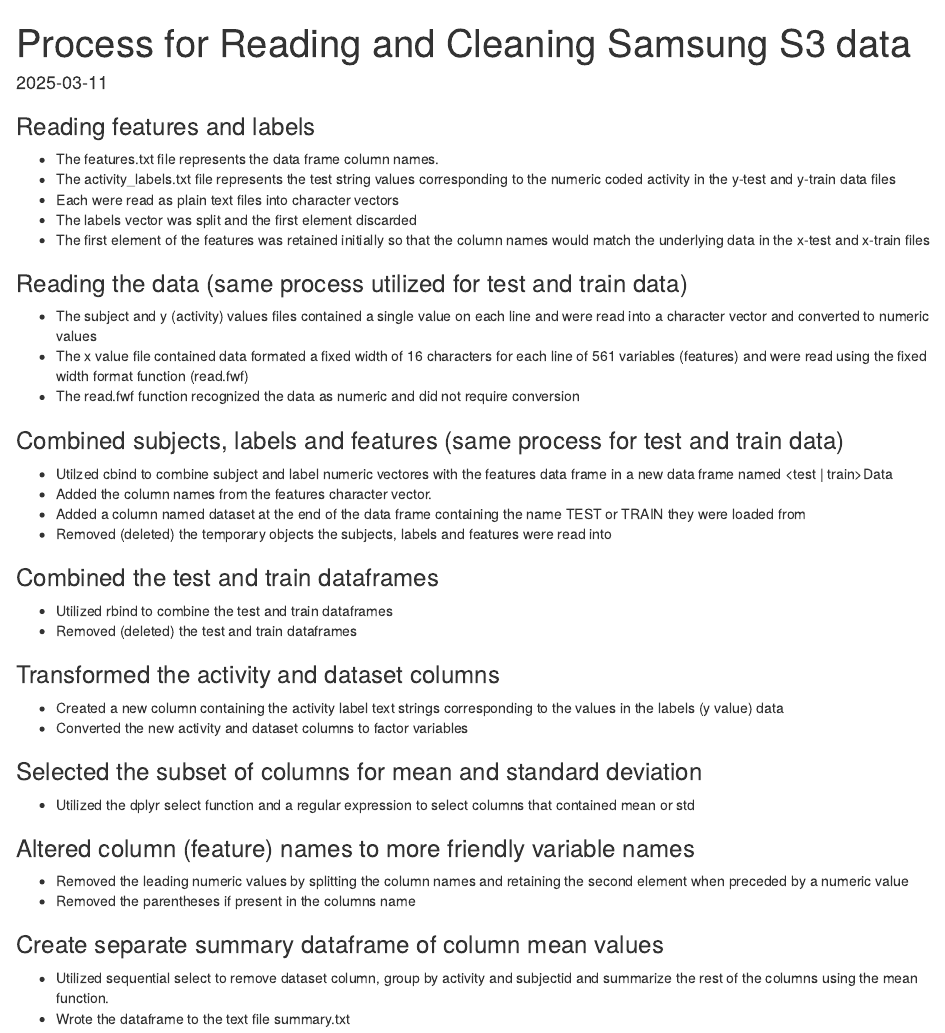
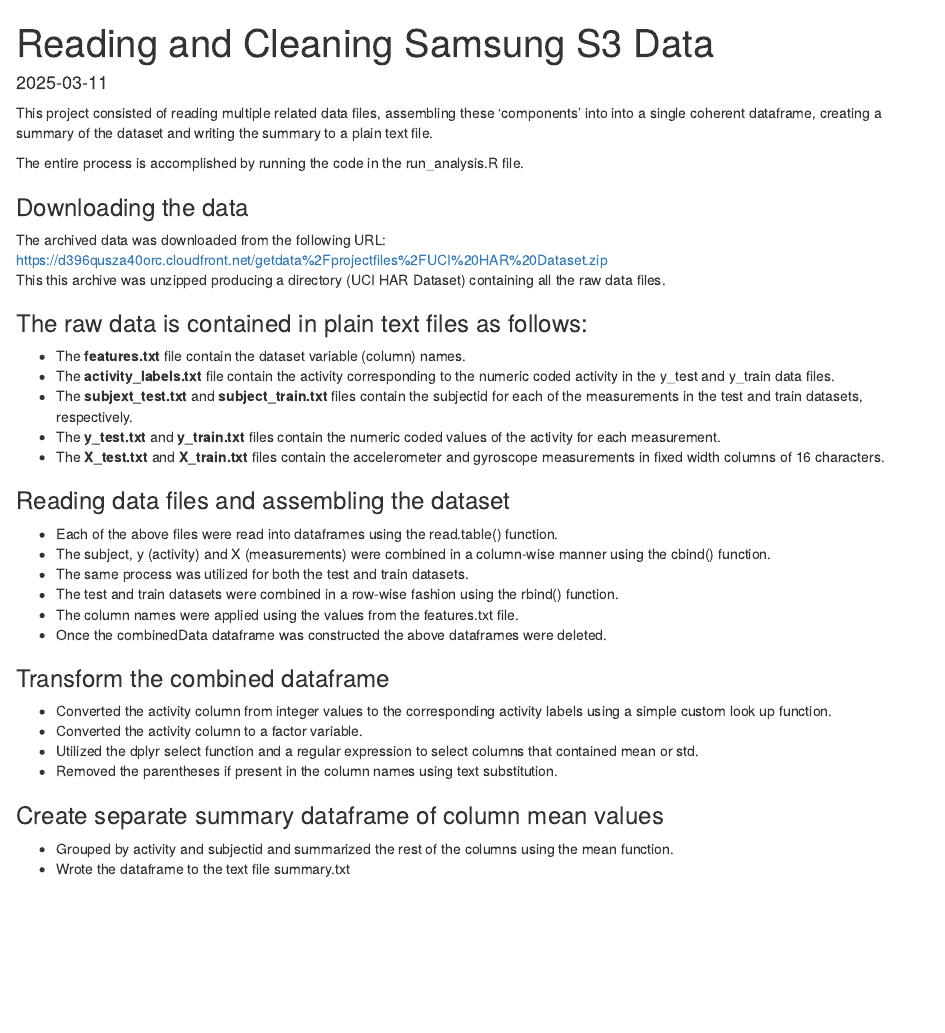
Before and after one commit to Limey59/TidyDataProject, an R Markdown document (README.Rmd): the page in a window 1100 px wide, from its top. Rendered offline with R 4.5, knitr and Pandoc, with nearby package versions.

Commit message:
Second attempt

````diff
--- a/README.Rmd
+++ b/README.Rmd
@@ -1,5 +1,5 @@
 ---
-title: "Process for Reading and Cleaning Samsung S3 data"
+title: "Reading and Cleaning Samsung S3 Data"
 output: html_document
 date: "2025-03-11"
 ---
@@ -7,40 +7,36 @@
 ```{r setup, include=FALSE}
 knitr::opts_chunk$set(echo = TRUE)
 ```
+This project consisted of reading multiple related data files, assembling these 'components' into into a single coherent dataframe, creating a summary of the dataset and writing the summary to a plain text file.
 
-### Reading features and labels
-- The features.txt file represents the data frame column names.
-- The activity_labels.txt file represents the test string values corresponding to the numeric coded activity in the y-test and y-train data files
-- Each were read as plain text files into character vectors
-- The labels vector was split and the first element discarded
-- The first element of the features was retained initially so that the column names would match the underlying data in the x-test and x-train files
+The entire process is accomplished by running the code in the run_analysis.R file.
 
-### Reading the data (same process utilized for test and train data)
-- The subject and y (activity) values files contained a single value on each line and were read into a character vector and converted to numeric values
-- The x value file contained data formated a fixed width of 16 characters for each line of 561 variables (features) and were read using the fixed width format function (read.fwf)
-- The read.fwf function recognized the data as numeric and did not require conversion
+### Downloading the data
+The archived data was downloaded from the following URL:
+https://d396qusza40orc.cloudfront.net/getdata%2Fprojectfiles%2FUCI%20HAR%20Dataset.zip
+This this archive was unzipped producing a directory (UCI HAR Dataset) containing all the raw data files.
 
-### Combined subjects, labels and features (same process for test and train data)
-- Utilzed cbind to combine subject and label numeric vectores with the features data frame in a new data frame named <test | train>Data
-- Added the column names from the features character vector.
-- Added a column named dataset at the end of the data frame containing the name TEST or TRAIN they were loaded from
-- Removed (deleted) the temporary objects the subjects, labels and features were read into
+### The raw data is contained in plain text files as follows:
+- The **features.txt** file contain the dataset variable (column) names.
+- The **activity_labels.txt** file contain the activity corresponding to the numeric coded activity in the y_test and y_train data files.
+- The **subjext_test.txt** and **subject_train.txt** files contain the subjectid for each of the measurements in the test and train datasets, respectively.
+- The **y_test.txt** and **y_train.txt** files contain the numeric coded values of the activity for each measurement.
+- The **X_test.txt** and **X_train.txt** files contain the accelerometer and gyroscope measurements in fixed width columns of 16 characters.
 
-### Combined the test and train dataframes
-- Utilized rbind to combine the test and train dataframes
-- Removed (deleted) the test and train dataframes
+### Reading data files and assembling the dataset
+- Each of the above files were read into dataframes using the read.table() function.
+- The subject, y (activity) and X (measurements) were combined in a column-wise manner using the cbind() function.
+- The same process was utilized for both the test and train datasets.
+- The test and train datasets were combined in a row-wise fashion using the rbind() function.
+- The column names were applied using the values from the features.txt file.
+- Once the combinedData dataframe was constructed the above dataframes were deleted.
 
-### Transformed the activity and dataset columns
-- Created a new column containing the activity label text strings corresponding to the values in the labels (y value) data
-- Converted the new activity and dataset columns to factor variables
-
-### Selected the subset of columns for mean and standard deviation
-- Utilized the dplyr select function and a regular expression to select columns that contained mean or std
-
-### Altered column (feature) names to more friendly variable names
-- Removed the leading numeric values by splitting the column names and retaining the second element when preceded by a numeric value
-- Removed the parentheses if present in the columns name
+### Transform the combined dataframe
+- Converted the activity column from integer values to the corresponding activity labels using a simple custom look up function.
+- Converted the activity column to a factor variable.
+- Utilized the dplyr select function and a regular expression to select columns that contained mean or std.
+- Removed the parentheses if present in the column names using text substitution.
 
 ### Create separate summary dataframe of column mean values
-- Utilized sequential select to remove dataset column, group by activity and subjectid and summarize the rest of the columns using the mean function.
+- Grouped by activity and subjectid and summarized the rest of the columns using the mean function.
 - Wrote the dataframe to the text file summary.txt
--- a/run_analysis.R
+++ b/run_analysis.R
@@ -1,23 +1,30 @@
 ## load dplyr package
 library(dplyr)
 
-## set path for data files
-dataPath <- "./data/UCI HAR Dataset/"
+## set URL for file download and path for data files
+fileURL <- "https://d396qusza40orc.cloudfront.net/getdata%2Fprojectfiles%2FUCI%20HAR%20Dataset.zip"
+zipFile <- "UCI HAR Dataset.zip"
+dataPath <- "./UCI HAR Dataset/"
 
-## function to extract the second element from a list
-## if not present defaults to first element
+download.file(fileURL,"UCI HAR Dataset.zip")
+unzip("UCI HAR Dataset.zip")
 
-secondElement <- function(x) {if(!is.na(x[2])) x[2] else x[1]}
-
-## read the ordered set of features and labels
-## remove the numeric value at the start of each line of the labels
-features <- readLines(paste0(dataPath,"features.txt"))
-labels <- readLines(paste0(dataPath, "activity_labels.txt"))
-labels <- strsplit(labels, " ") |> sapply(secondElement)
+## read the ordered set of features (column names) and activity labels
+features <- read.table(paste0(dataPath,"features.txt"))
+labels <- read.table(paste0(dataPath, "activity_labels.txt"))
 
 ## read the values for subjects, features and labels for the test cohort
-testSubj <- as.numeric(readLines(paste0(dataPath,"/test/subject_test.txt")))
-testFeatures <- read.fwf(paste0(dataPath,"test/X_test.txt"), rep.int(16,561))
-testLabels <- as.numeric(readLines(paste0(dataPath,"test/y_test.txt")))
+## combine them into the test data set
+testSubj <- read.table(paste0(dataPath,"/test/subject_test.txt"))
+testFeatures <- read.table(paste0(dataPath,"test/X_test.txt"))
+testLabels <- read.table(paste0(dataPath,"test/y_test.txt"))
+testData <- cbind(testLabels, testSubj, testFeatures)
+
+## read the values for subjects, features and labels for the train cohort
+## combine them into the train data set
+trainSubj <- read.table(paste0(dataPath,"train/subject_train.txt"))
+trainFeatures <- read.table(paste0(dataPath,"train/X_train.txt"))
+trainLabels <- read.table(paste0(dataPath,"train/y_train.txt"))
+trainData <- cbind(trainLabels, trainSubj, trainFeatures)
 
 
@@ -28,26 +33,17 @@
+combinedData <- rbind(testData, trainData)
+names(combinedData) <- c("activity", "subjectid", features[,2])
+
+## remove all the temporary data frames
 remove(testSubj); remove(testFeatures); remove(testLabels)
+remove(trainSubj); remove(trainFeatures); remove(trainLabels)
+remove(testData); remove(trainData); remove(features)
 
-## read the values for subjects, features and labels for the train cohort
-trainSubj <- as.numeric(readLines(paste0(dataPath,"train/subject_train.txt")))
-trainFeatures <- read.fwf(paste0(dataPath,"train/X_train.txt"), rep.int(16,561))
-trainLabels <- as.numeric(readLines(paste0(dataPath,"train/y_train.txt")))
-
-## combine subjects, features and labels in single data frame
-trainData <- cbind(trainLabels, trainSubj, trainFeatures)
-names(trainData) <- c("activityid", "subjectid", features)
-trainData <- mutate(trainData, dataset = "TRAIN")
-remove(trainSubj); remove(trainFeatures); remove(trainLabels)
-
-## merge the test and train data
-combinedData <- rbind(testData, trainData)
-remove(testData); remove(trainData)
-
-## add activity column label corresponding to the value of activityid
-combinedData <- mutate(activity = labels[activityid], combinedData)
-## convert dataset and activity columns to factor variables
-combinedData$dataset <- as.factor(combinedData$dataset)
+## add activity column labels corresponding to the integer value of  the activity
+## convert activity to a factor variable
+activityLookup <- function(x) {labels[x,2]}
+combinedData$activity <- activityLookup(combinedData$activity)
 combinedData$activity <- as.factor(combinedData$activity)
 
-## select columns to retain in the data set (dataset, subjectid, fields with mean or std and activity)
-combinedData <- select(combinedData, activity, subjectid, matches(".*(mean|std)\\(\\)"), dataset)
+## select columns to retain in the data set (activity, subjectid, features with mean or std)
+combinedData <- select(combinedData, activity, subjectid, matches(".*(mean|std)\\(\\)"))
 
@@ -56,9 +51,9 @@
 names(combinedData) <- gsub("\\(\\)|\\(\\)-", "", names(combinedData))
 
-## remove dataset column -> group by activity and subjectid ->
-## calculate mean of each column by the grouping
-summaryData <- select(combinedData, -dataset) |> group_by(activity, subjectid) |>
-    summarize(across(everything(), mean), .groups='drop')
+## create summary data frame grouped by activity and subjectid and
+## calculate the mean of each grouping over the remaining columns
+summaryData <- group_by(combinedData, activity, subjectid) %>%
+               summarize(across(everything(), mean), .groups='drop')
 
 ## write summaryData to text file summary.txt
 write.table(summaryData, file = paste0(dataPath,"summary.txt"), row.names = FALSE)
````
Also changed, not shown: CodeBook.Rmd (+13 -9 lines), run_analysis.R (9 more changed lines).
